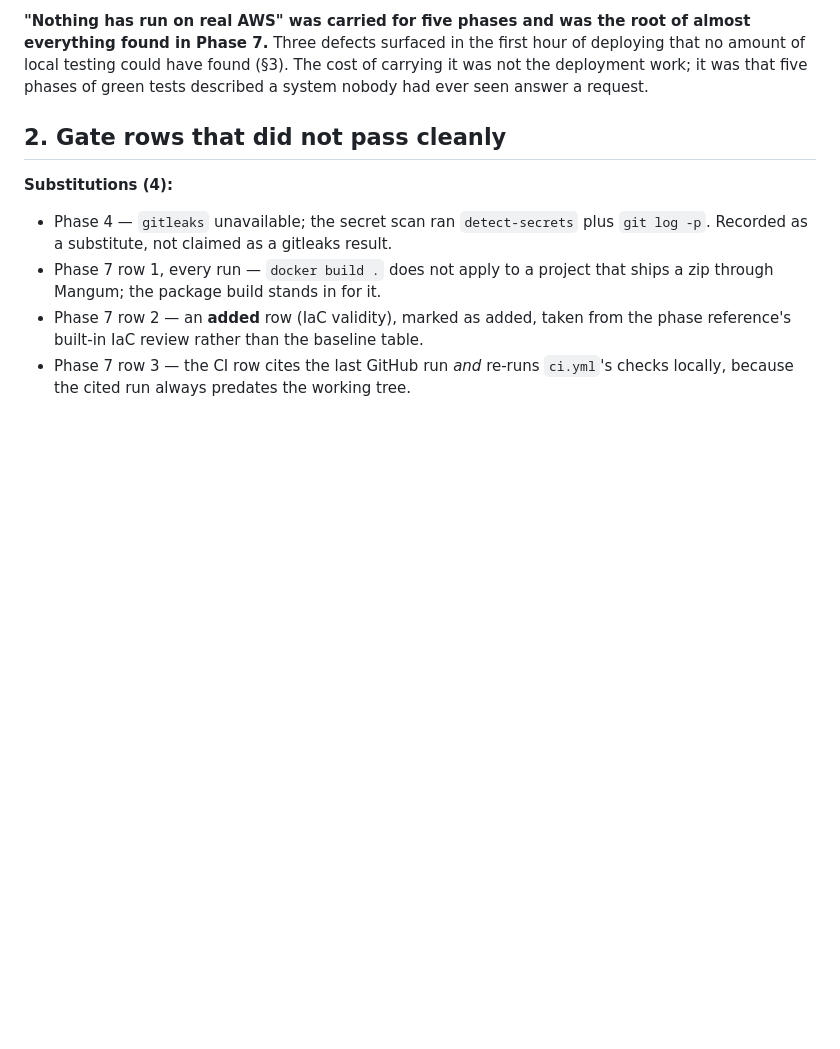
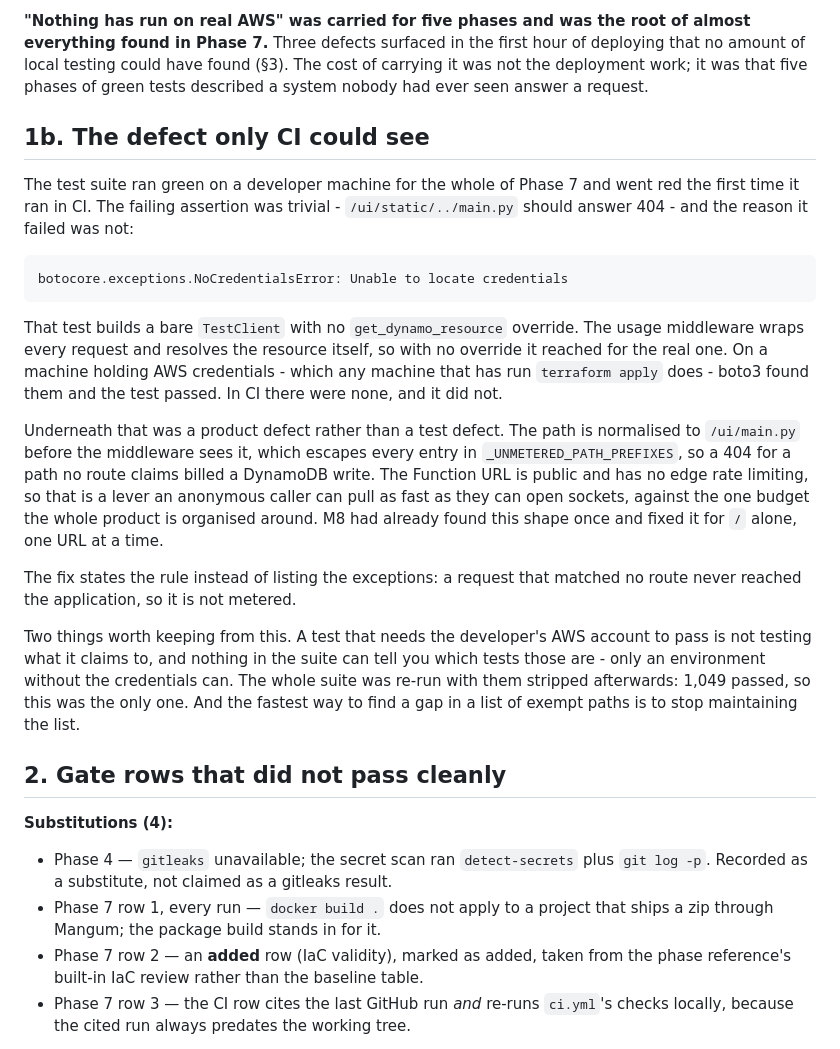
Before and after one commit to 23521549-lang/aiops-traffic-shaper, a Markdown page: docs/retrospective.md, the part around the change. Rendered like a GitHub page; blank space fills up the shorter version.

Commit message:
docs: the defect only CI could see, and why the suite could not

```diff
--- a/docs/retrospective.md
+++ b/docs/retrospective.md
@@ -41,6 +41,38 @@ of almost everything found in Phase 7.** Three defects surfaced in the first
 hour of deploying that no amount of local testing could have found (§3). The
 cost of carrying it was not the deployment work; it was that five phases of
 green tests described a system nobody had ever seen answer a request.
+
+## 1b. The defect only CI could see
+
+The test suite ran green on a developer machine for the whole of Phase 7 and
+went red the first time it ran in CI. The failing assertion was trivial -
+`/ui/static/../main.py` should answer 404 - and the reason it failed was not:
+
+    botocore.exceptions.NoCredentialsError: Unable to locate credentials
+
+That test builds a bare `TestClient` with no `get_dynamo_resource` override.
+The usage middleware wraps every request and resolves the resource itself, so
+with no override it reached for the real one. On a machine holding AWS
+credentials - which any machine that has run `terraform apply` does - boto3
+found them and the test passed. In CI there were none, and it did not.
+
+Underneath that was a product defect rather than a test defect. The path is
+normalised to `/ui/main.py` before the middleware sees it, which escapes every
+entry in `_UNMETERED_PATH_PREFIXES`, so a 404 for a path no route claims billed
+a DynamoDB write. The Function URL is public and has no edge rate limiting, so
+that is a lever an anonymous caller can pull as fast as they can open sockets,
+against the one budget the whole product is organised around. M8 had already
+found this shape once and fixed it for `/` alone, one URL at a time.
+
+The fix states the rule instead of listing the exceptions: a request that
+matched no route never reached the application, so it is not metered.
+
+Two things worth keeping from this. A test that needs the developer's AWS
+account to pass is not testing what it claims to, and nothing in the suite can
+tell you which tests those are - only an environment without the credentials
+can. The whole suite was re-run with them stripped afterwards: 1,049 passed,
+so this was the only one. And the fastest way to find a gap in a list of
+exempt paths is to stop maintaining the list.
 
 ## 2. Gate rows that did not pass cleanly
 
```
